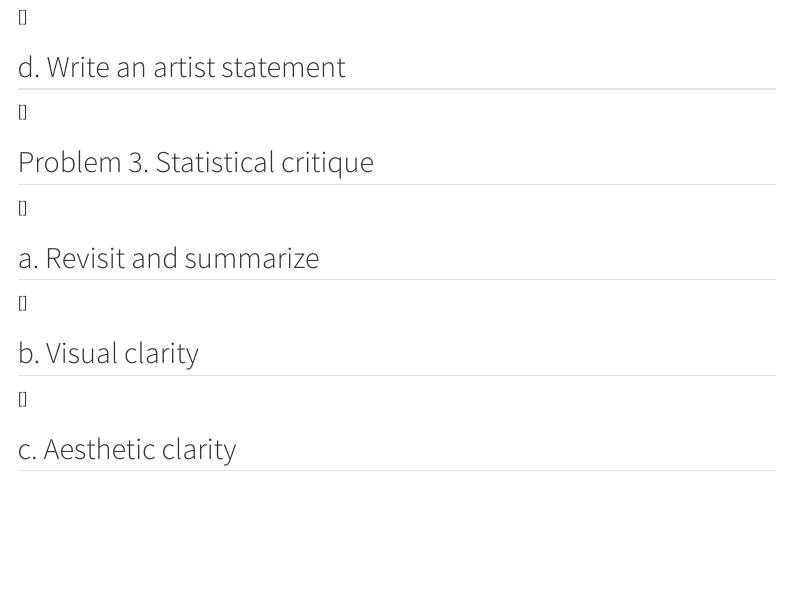
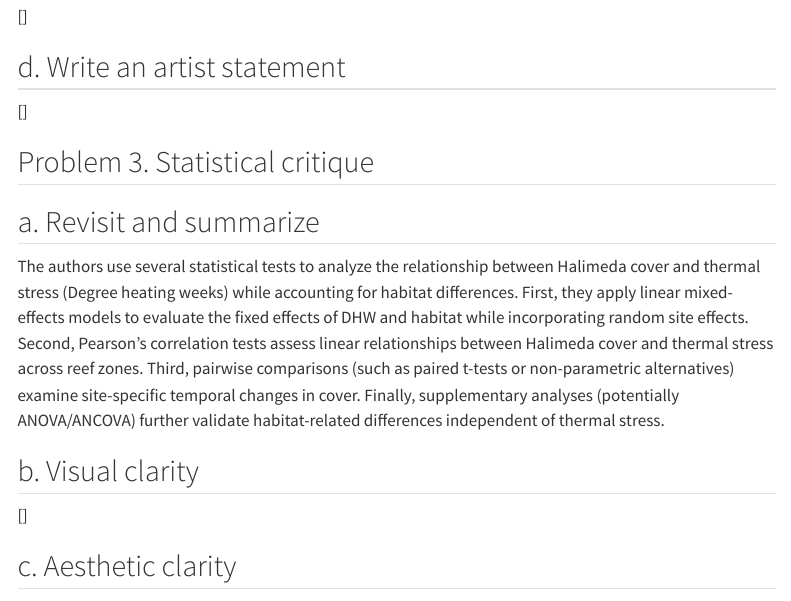
Before and after one commit to ScottWag/ENVS-193DS_homework-03, a Quarto document (code/homework_3.qmd): the page in a window 1100 px wide, from 4810 px down. Rendered offline with R 4.5, knitr and Pandoc in place of Quarto, with nearby package versions; code that draws random numbers runs with fixed seeds of ours; menus at the side of the page are left out; long lines of code are wrapped.

Commit message:
Respond to question in problem 3 part a

```diff
--- a/code/homework_3.qmd
+++ b/code/homework_3.qmd
@@ -194,11 +194,12 @@ ft
 
 ## Problem 3. Statistical critique
 
-[]
 
 ## a. Revisit and summarize
 
-[]
+The authors use several statistical tests to analyze the relationship between Halimeda cover and thermal stress (Degree heating weeks) while accounting for habitat differences. First, they apply linear mixed-effects models to evaluate the fixed effects of DHW and habitat while incorporating random site effects. Second, Pearson’s correlation tests assess linear relationships between Halimeda cover and thermal stress across reef zones. Third, pairwise comparisons (such as paired t-tests or non-parametric alternatives) examine site-specific temporal changes in cover. Finally, supplementary analyses (potentially ANOVA/ANCOVA) further validate habitat-related differences independent of thermal stress.
+
+
 
 ## b. Visual clarity
 
```
Also changed, not shown: code/homework_3.html, code/homework_3_files/figure-html/unnamed-chunk-2-1.png.
